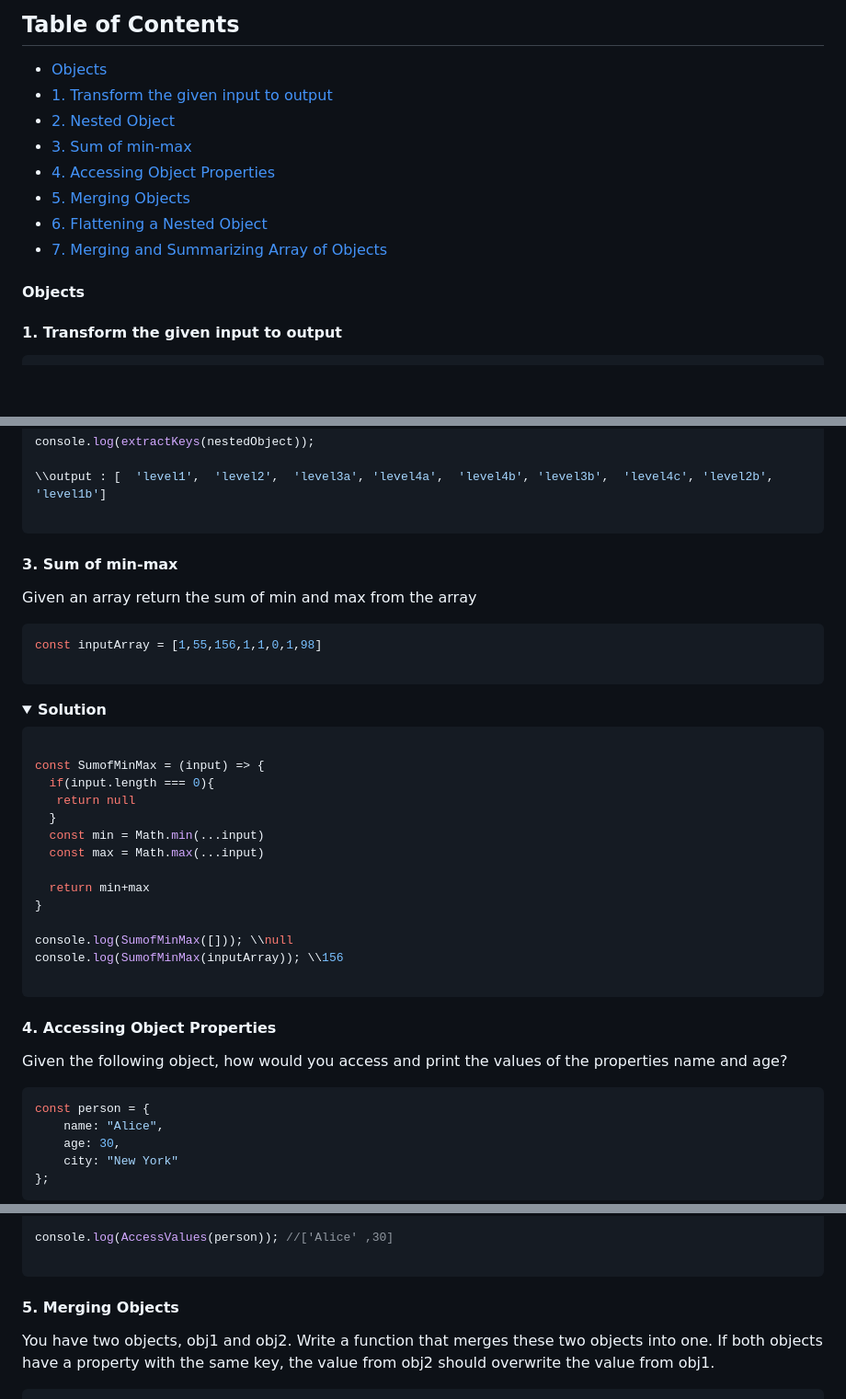
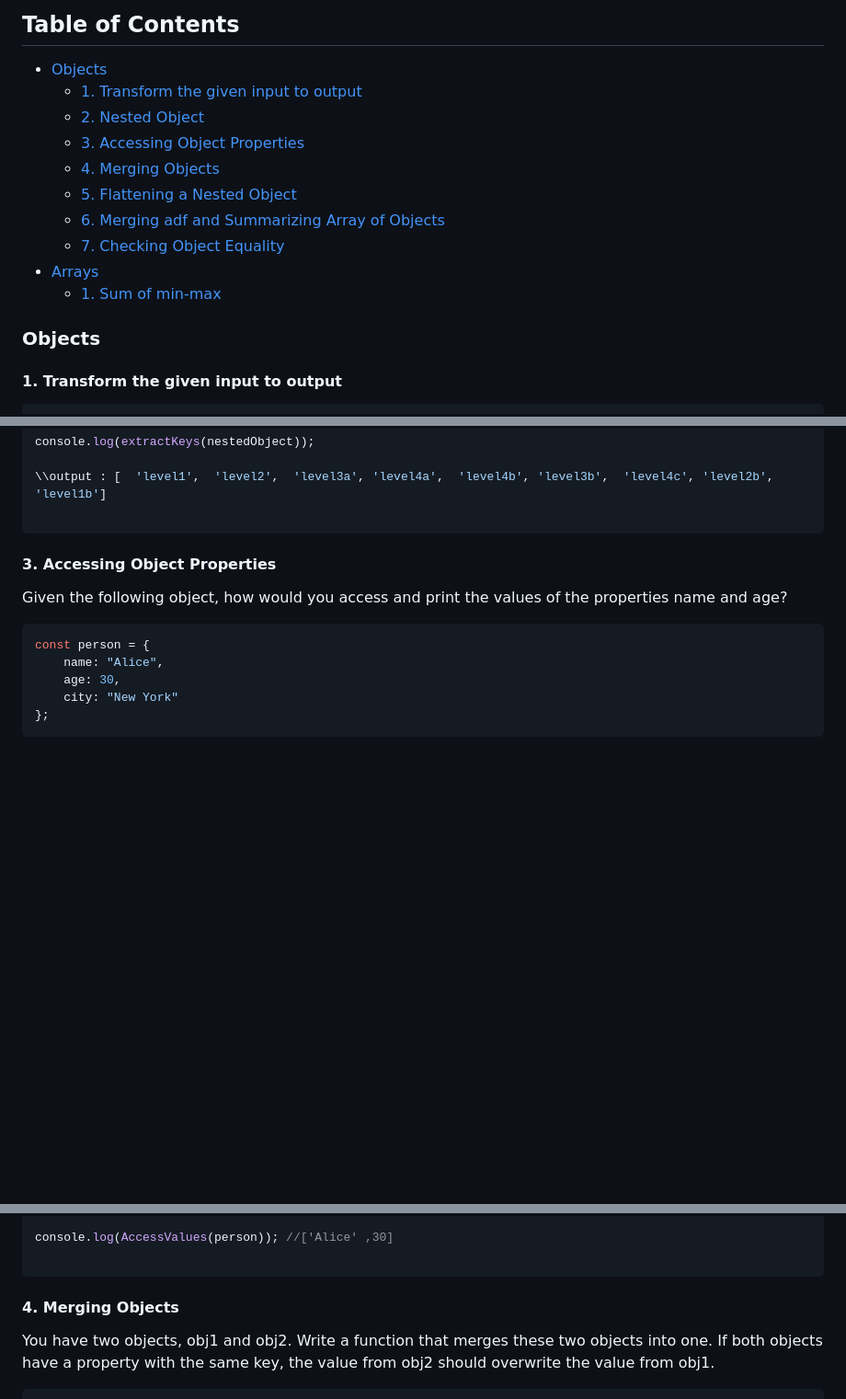
Before and after one commit to srivenkat13/js-practice, a Markdown page: README.md, 3 parts joined by grey strips. Shown: that part at 92% size. Rendered like a GitHub page; folded sections open; blank space fills up the shorter version.

Commit message:
7. check object equality

````diff
--- a/README.md
+++ b/README.md
@@ -3,16 +3,18 @@
  <h2>Table of Contents </h2>
 
 - [Objects](#objects)
-- [1. Transform the given input to output](#1-transform-the-given-input-to-output)
-- [2. Nested Object](#2-nested-object)
-- [3. Sum of min-max](#3-sum-of-min-max)
-- [4. Accessing Object Properties](#4-accessing-object-properties)
-- [5. Merging Objects](#5-merging-objects)
-- [6. Flattening a Nested Object](#6-flattening-a-nested-object)
-- [7. Merging and Summarizing Array of Objects](#7-merging-and-summarizing-array-of-objects)
+  - [1. Transform the given input to output](#1-transform-the-given-input-to-output)
+  - [2. Nested Object](#2-nested-object)
+  - [3. Accessing Object Properties](#3-accessing-object-properties)
+  - [4. Merging Objects](#4-merging-objects)
+  - [5. Flattening a Nested Object](#5-flattening-a-nested-object)
+  - [6. Merging adf and Summarizing Array of Objects](#6-merging-adf-and-summarizing-array-of-objects)
+  - [7. Checking Object Equality](#7-checking-object-equality)
+- [Arrays](#arrays)
+  - [1. Sum of min-max](#1-sum-of-min-max)
 </details>
 
-####  Objects
+###  Objects
 #### 1. Transform the given input to output
 
 ```js
@@ -109,36 +111,9 @@ console.log(extractKeys(nestedObject));
 
 </details>
 
-#### 3. Sum of min-max
- Given an array return the sum of min and max from the array
 
-``` js
-const inputArray = [1,55,156,1,1,0,1,98]
 
-```
-
-<details><summary><b>Solution</b></summary>
-
-```js
-
-const SumofMinMax = (input) => {
-  if(input.length === 0){
-   return null
-  }
-  const min = Math.min(...input)
-  const max = Math.max(...input)
-
-  return min+max
-}
-
-console.log(SumofMinMax([])); \\null
-console.log(SumofMinMax(inputArray)); \\156
-
-```
-
-</details>
-
-#### 4. Accessing Object Properties
+#### 3. Accessing Object Properties
 Given the following object, how would you access and print the values of the properties name and age?
 
 ```js
@@ -170,7 +145,7 @@ console.log(AccessValues(person)); //['Alice' ,30]
 </details>
 
 
-#### 5. Merging Objects
+#### 4. Merging Objects
 You have two objects, obj1 and obj2. Write a function that merges these two objects into one. If both objects have a property with the same key, the value from obj2 should overwrite the value from obj1.
 
 ``` js
````
Also changed, not shown: other parts of README.md (+84 -2 lines).
